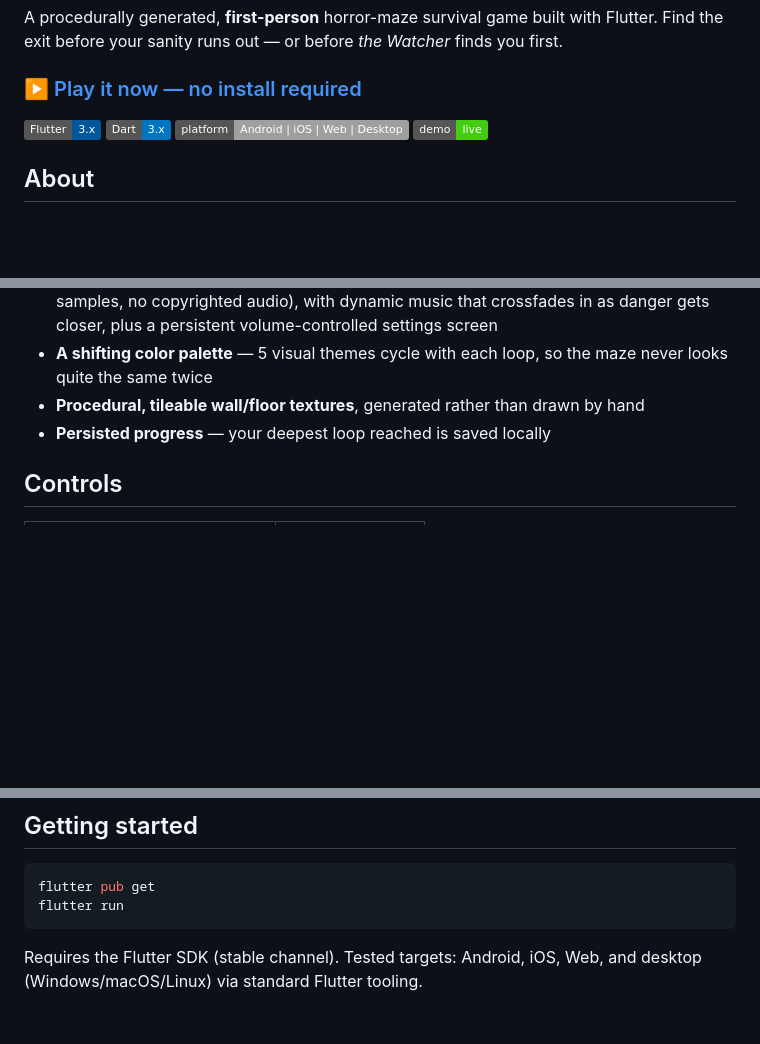
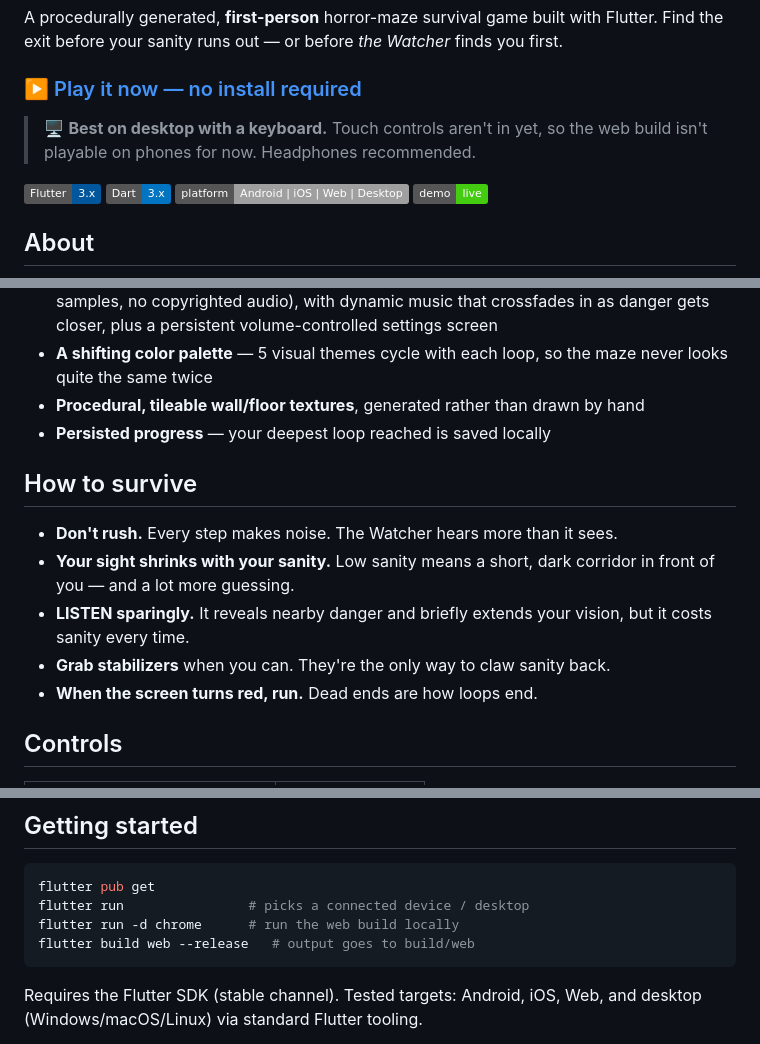
Before and after one commit to javohir-io/the_loop_mazegame, a Markdown page: README.md, 3 parts joined by grey strips. Rendered like a GitHub page; badges without logos; blank space fills up the shorter version.

Commit message:
Enhance README with survival tips and run commands
Added survival tips and expanded getting started instructions.

````diff
--- a/README.md
+++ b/README.md
@@ -7,6 +7,9 @@ with Flutter. Find the exit before your sanity runs out — or before *the
 Watcher* finds you first.
 
 ### ▶️ [Play it now — no install required](https://the-loop-mazegame.netlify.app)
+
+> 🖥️ **Best on desktop with a keyboard.** Touch controls aren't in yet, so the
+> web build isn't playable on phones for now. Headphones recommended.
 
 ![Flutter](https://img.shields.io/badge/Flutter-3.x-02569B?logo=flutter&logoColor=white)
 ![Dart](https://img.shields.io/badge/Dart-3.x-0175C2?logo=dart&logoColor=white)
@@ -53,6 +56,16 @@ Loop 1 is easy. Loop 1 is a lie.
   by hand
 - **Persisted progress** — your deepest loop reached is saved locally
 
+## How to survive
+
+- **Don't rush.** Every step makes noise. The Watcher hears more than it sees.
+- **Your sight shrinks with your sanity.** Low sanity means a short, dark
+  corridor in front of you — and a lot more guessing.
+- **LISTEN sparingly.** It reveals nearby danger and briefly extends your
+  vision, but it costs sanity every time.
+- **Grab stabilizers** when you can. They're the only way to claw sanity back.
+- **When the screen turns red, run.** Dead ends are how loops end.
+
 ## Controls
 
 | Action | Key |
@@ -70,7 +83,9 @@ coward and you'll lose your mind before anything even finds you.
 
 ```bash
 flutter pub get
-flutter run
+flutter run                # picks a connected device / desktop
+flutter run -d chrome      # run the web build locally
+flutter build web --release   # output goes to build/web
 ```
 
 Requires the Flutter SDK (stable channel). Tested targets: Android, iOS,
````
